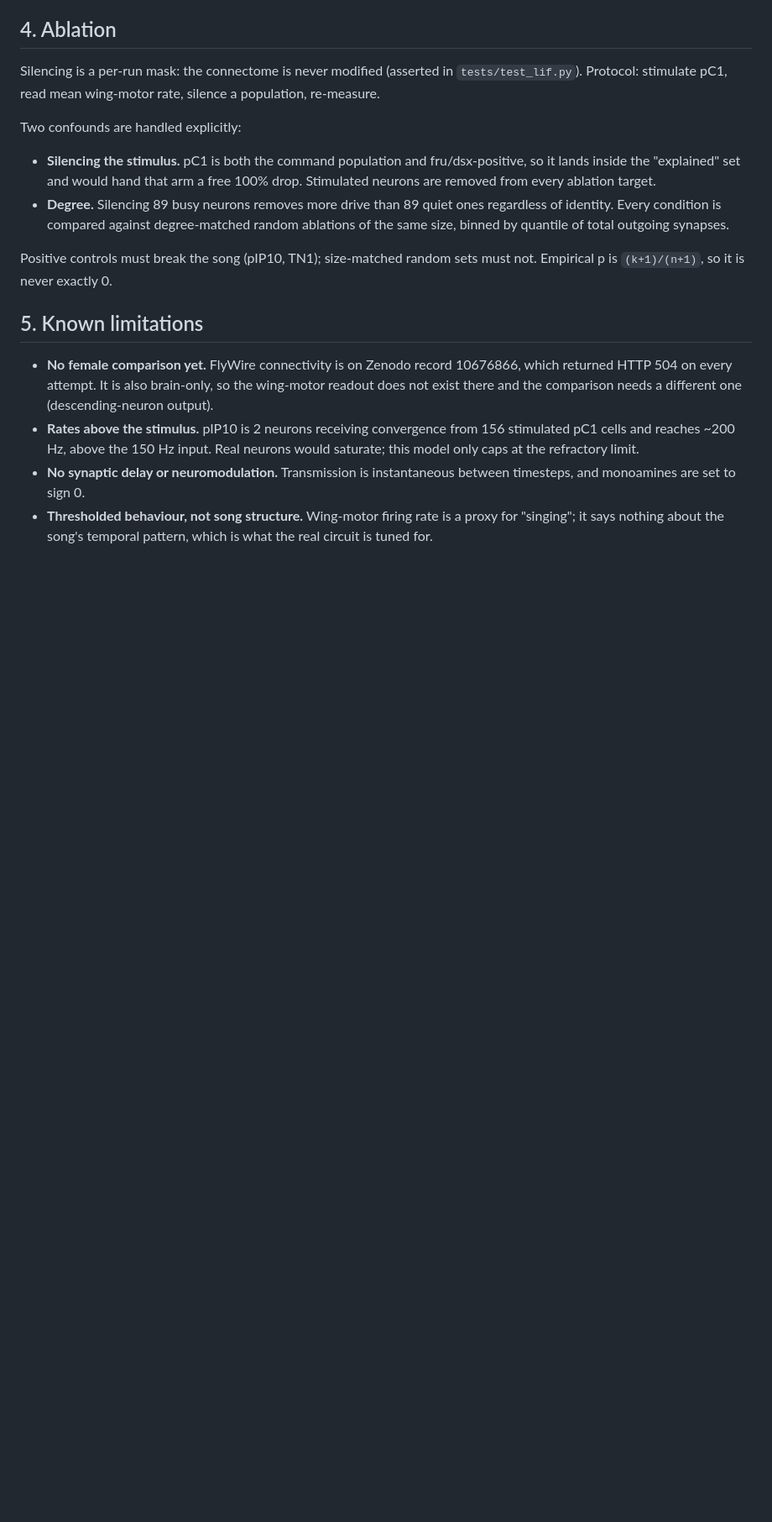
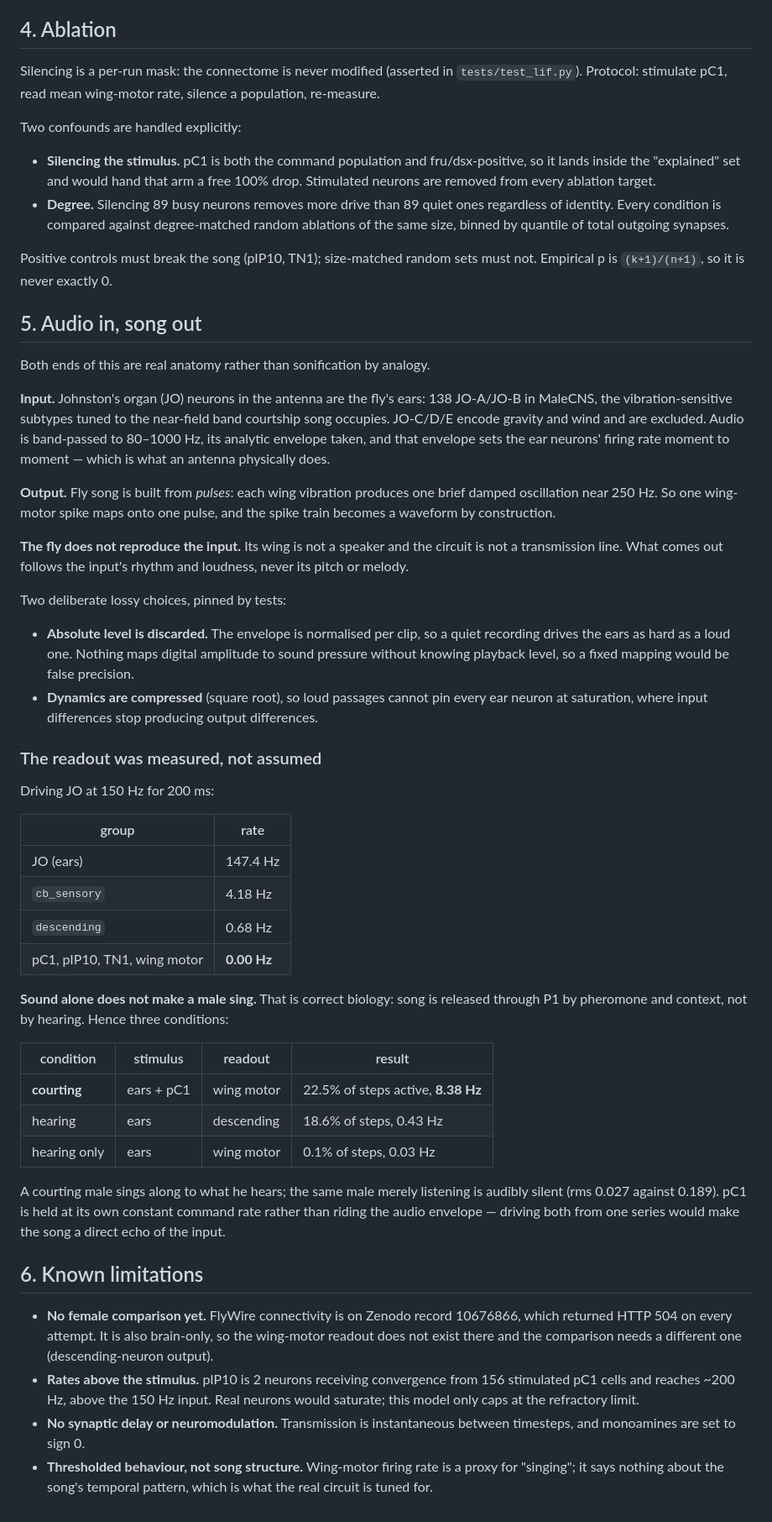
Before and after one commit to Trafalgar-2006/FruResidual, a Markdown page: docs/methods.md, the part around the change. Shown at 84% size. Rendered like a GitHub page; blank space fills up the shorter version.

```diff
--- a/docs/methods.md
+++ b/docs/methods.md
@@ -119,7 +119,62 @@ Two confounds are handled explicitly:
 Positive controls must break the song (pIP10, TN1); size-matched random
 sets must not. Empirical p is `(k+1)/(n+1)`, so it is never exactly 0.
 
-## 5. Known limitations
+## 5. Audio in, song out
+
+Both ends of this are real anatomy rather than sonification by analogy.
+
+**Input.** Johnston's organ (JO) neurons in the antenna are the fly's
+ears: 138 JO-A/JO-B in MaleCNS, the vibration-sensitive subtypes tuned to
+the near-field band courtship song occupies. JO-C/D/E encode gravity and
+wind and are excluded. Audio is band-passed to 80–1000 Hz, its analytic
+envelope taken, and that envelope sets the ear neurons' firing rate
+moment to moment — which is what an antenna physically does.
+
+**Output.** Fly song is built from *pulses*: each wing vibration produces
+one brief damped oscillation near 250 Hz. So one wing-motor spike maps
+onto one pulse, and the spike train becomes a waveform by construction.
+
+**The fly does not reproduce the input.** Its wing is not a speaker and
+the circuit is not a transmission line. What comes out follows the
+input's rhythm and loudness, never its pitch or melody.
+
+Two deliberate lossy choices, pinned by tests:
+
+- **Absolute level is discarded.** The envelope is normalised per clip, so
+  a quiet recording drives the ears as hard as a loud one. Nothing maps
+  digital amplitude to sound pressure without knowing playback level, so
+  a fixed mapping would be false precision.
+- **Dynamics are compressed** (square root), so loud passages cannot pin
+  every ear neuron at saturation, where input differences stop producing
+  output differences.
+
+### The readout was measured, not assumed
+
+Driving JO at 150 Hz for 200 ms:
+
+| group | rate |
+|---|---|
+| JO (ears) | 147.4 Hz |
+| `cb_sensory` | 4.18 Hz |
+| `descending` | 0.68 Hz |
+| pC1, pIP10, TN1, wing motor | **0.00 Hz** |
+
+**Sound alone does not make a male sing.** That is correct biology: song
+is released through P1 by pheromone and context, not by hearing. Hence
+three conditions:
+
+| condition | stimulus | readout | result |
+|---|---|---|---|
+| **courting** | ears + pC1 | wing motor | 22.5% of steps active, **8.38 Hz** |
+| hearing | ears | descending | 18.6% of steps, 0.43 Hz |
+| hearing only | ears | wing motor | 0.1% of steps, 0.03 Hz |
+
+A courting male sings along to what he hears; the same male merely
+listening is audibly silent (rms 0.027 against 0.189). pC1 is held at its
+own constant command rate rather than riding the audio envelope — driving
+both from one series would make the song a direct echo of the input.
+
+## 6. Known limitations
 
 - **No female comparison yet.** FlyWire connectivity is on Zenodo record
   10676866, which returned HTTP 504 on every attempt. It is also
```
Also changed, not shown: README.md (+15 -1 lines).
